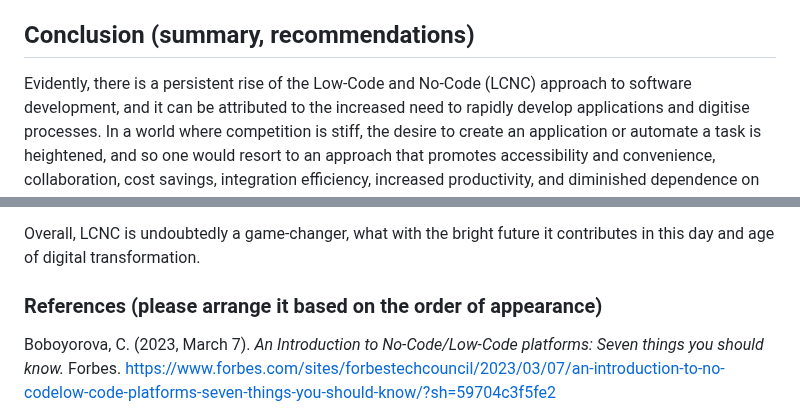
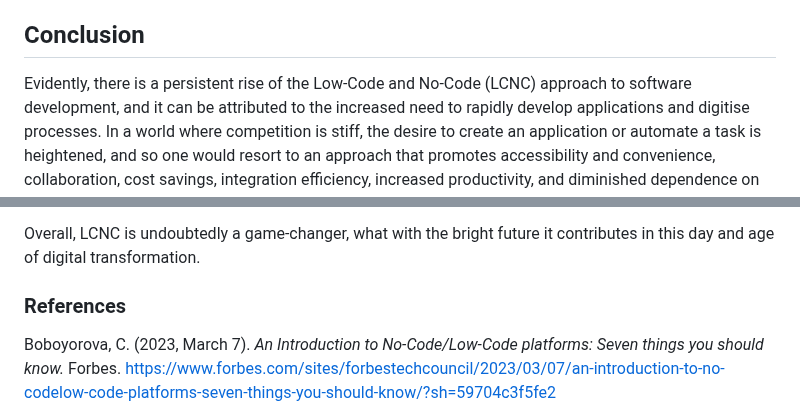
Before and after one commit to ibportugal/mms142-groupk-2023.github.io, a Markdown page: README.md, 2 parts joined by grey strips. GitHub-like rendering.

```diff
--- a/README.md
+++ b/README.md
@@ -160,7 +160,7 @@ While AI can potentially predict trends based on historical data, low-code tools
 As technology continues to advance, shaping our decisions and augmenting our capabilities, it is imperative to consider the potential of AI and LCNC along with broader spectrum of accessible tools that empower us and reshape our world. We are at a precipice - a shift from passive consumers to active creators. The integration of both of these disruptive technologies will pave the way for rapid innovation and development processes, surpassing speeds in software development and content creation like never before.
 
 
-## Conclusion (summary, recommendations)
+## Conclusion
 
 Evidently, there is a persistent rise of the Low-Code and No-Code (LCNC) approach to software development, and it can be attributed to the increased need to rapidly develop applications and digitise processes. In a world where competition is stiff, the desire to create an application or automate a task is heightened, and so one would resort to an approach that promotes accessibility and convenience, collaboration, cost savings, integration efficiency, increased productivity, and diminished dependence on highly specialized developers, among others. These given characteristics are the beneficial qualities of LCNC platforms, which makes it a preferred approach to such endeavors.
 
@@ -169,7 +169,7 @@ Surely, LCNC technologies have their share of drawbacks - declining design innov
 Overall, LCNC is undoubtedly a game-changer, what with the bright future it contributes in this day and age of digital transformation.
 
 
-### References (please arrange it based on the order of appearance)
+### References
 
 Boboyorova, C. (2023, March 7). *An Introduction to No-Code/Low-Code platforms: Seven things you should know.* Forbes.
 https://www.forbes.com/sites/forbestechcouncil/2023/03/07/an-introduction-to-no-codelow-code-platforms-seven-things-you-should-know/?sh=59704c3f5fe2
```
